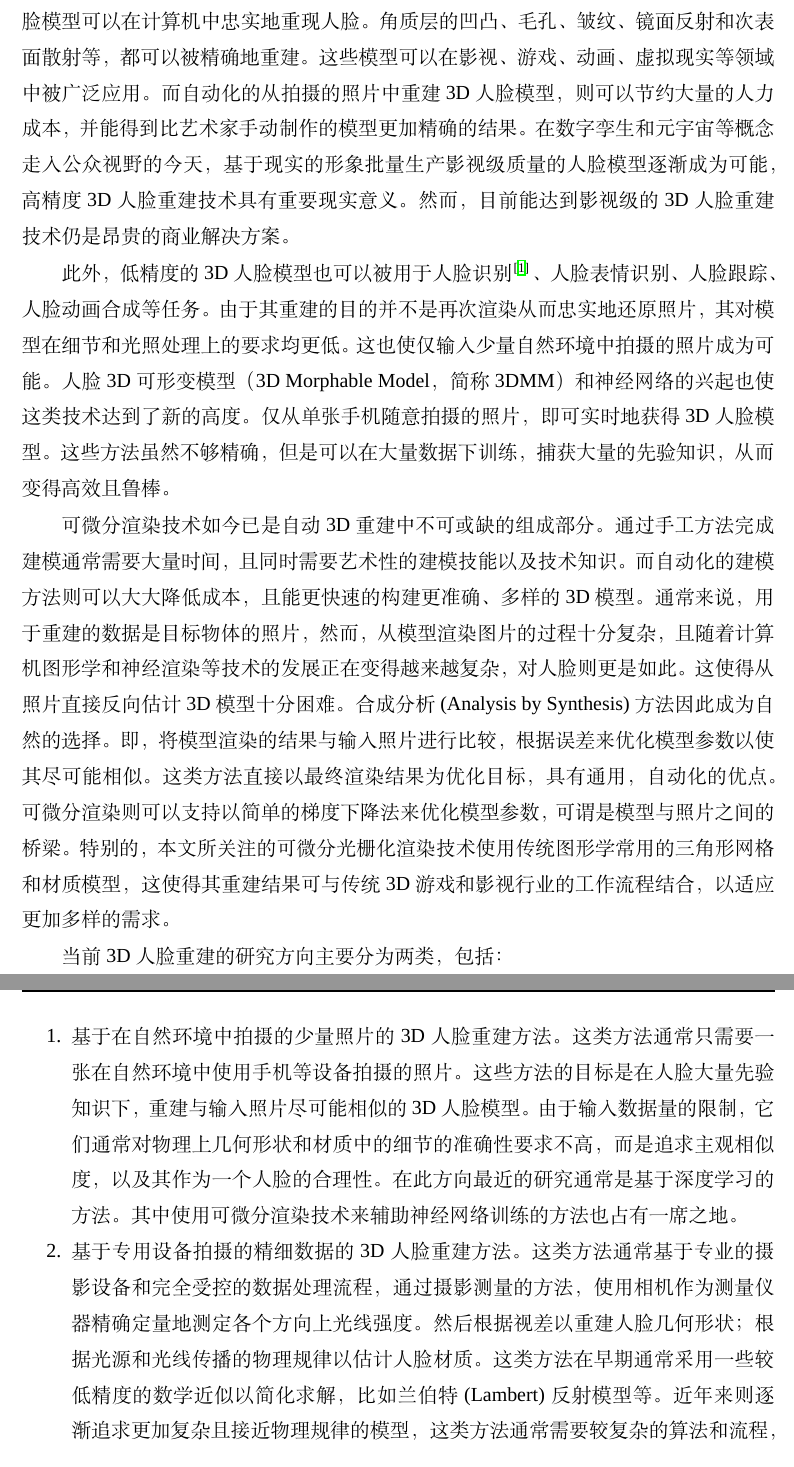
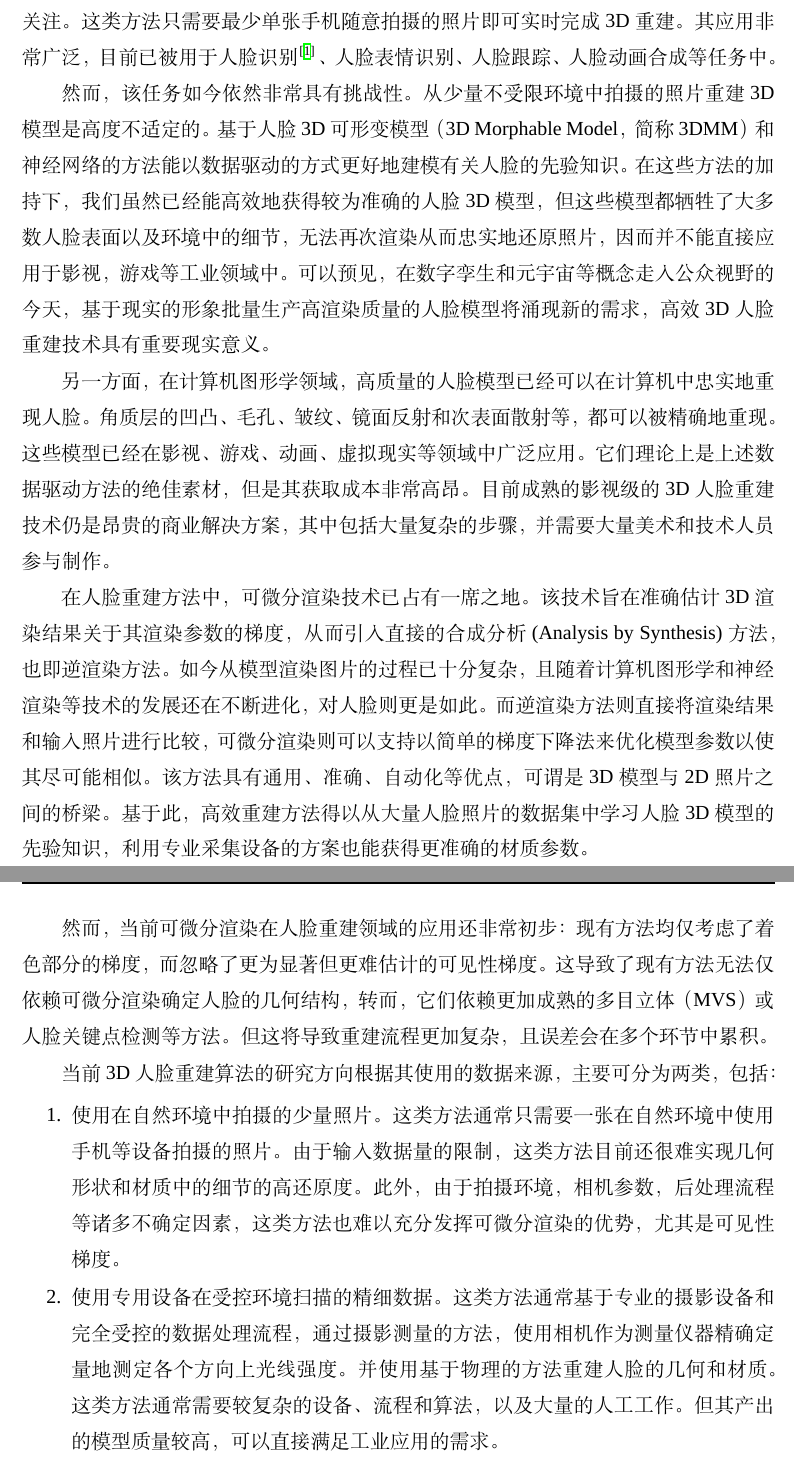
Before and after one commit to huww98/master-thesis, a LaTeX thesis (main.tex, which reads intro.tex): two parts of pages 15 and 16 of 79 before the commit and two parts of pages 15 and 16 of 80 after it, joined at a grey line, cut so that both start at the same text. Compiled offline with XeLaTeX; a missing font is replaced by an installed copy or a similar font.

Commit message:
大范围架构调整
根据杜老师的建议，系统放在重建实现前

```diff
--- a/intro.tex
+++ b/intro.tex
@@ -4,49 +4,56 @@
 \section{研究背景}
 
 3D人脸重建是计算机视觉和计算机图形学领域的一个热门研究方向。
-高质量的人脸模型可以在计算机中忠实地重现人脸。
-角质层的凹凸、毛孔、皱纹、镜面反射和次表面散射等，都可以被精确地重建。
-这些模型可以在影视、游戏、动画、虚拟现实等领域中被广泛应用。
-而自动化的从拍摄的照片中重建3D人脸模型，则可以节约大量的人力成本，并能得到比艺术家手动制作的模型更加精确的结果。
-在数字孪生和元宇宙等概念走入公众视野的今天，
-基于现实的形象批量生产影视级质量的人脸模型逐渐成为可能，
-高精度3D人脸重建技术具有重要现实意义。
-然而，目前能达到影视级的3D人脸重建技术仍是昂贵的商业解决方案。
+相比于传统计算机视觉对2D照片的判断和识别，3D的人脸表示更加贴近实际，并可以建模光照和视角产生的影响。
 
-此外，低精度的3D人脸模型也可以被用于人脸识别\citep{BlanzV03}、人脸表情识别、人脸跟踪、人脸动画合成等任务。
-由于其重建的目的并不是再次渲染从而忠实地还原照片，其对模型在细节和光照处理上的要求均更低。
-这也使仅输入少量自然环境中拍摄的照片成为可能。
-人脸3D可形变模型（3D Morphable Model，简称3DMM）和神经网络的兴起也使这类技术达到了新的高度。
-仅从单张手机随意拍摄的照片，即可实时地获得3D人脸模型。
-这些方法虽然不够精确，但是可以在大量数据下训练，捕获大量的先验知识，从而变得高效且鲁棒。
+其中，从不受约束的照片或视频中，重建3D人脸模型的高效重建方法受到了广泛关注。
+这类方法只需要最少单张手机随意拍摄的照片即可实时完成3D重建。
+其应用非常广泛，目前已被用于人脸识别\citep{BlanzV03}、人脸表情识别、人脸跟踪、人脸动画合成等任务中。
 
-可微分渲染技术如今已是自动3D重建中不可或缺的组成部分。
-通过手工方法完成建模通常需要大量时间，且同时需要艺术性的建模技能以及技术知识。
-而自动化的建模方法则可以大大降低成本，且能更快速的构建更准确、多样的3D模型。
-通常来说，用于重建的数据是目标物体的照片，
-然而，从模型渲染图片的过程十分复杂，且随着计算机图形学和神经渲染等技术的发展正在变得越来越复杂，对人脸则更是如此。
-这使得从照片直接反向估计3D模型十分困难。
-合成分析(Analysis by Synthesis)方法因此成为自然的选择。
-即，将模型渲染的结果与输入照片进行比较，根据误差来优化模型参数以使其尽可能相似。
-这类方法直接以最终渲染结果为优化目标，具有通用，自动化的优点。
-可微分渲染则可以支持以简单的梯度下降法来优化模型参数，可谓是模型与照片之间的桥梁。
-特别的，本文所关注的可微分光栅化渲染技术使用传统图形学常用的三角形网格和材质模型，
-这使得其重建结果可与传统3D游戏和影视行业的工作流程结合，以适应更加多样的需求。
+然而，该任务如今依然非常具有挑战性。
+从少量不受限环境中拍摄的照片重建3D模型是高度不适定的。
+基于人脸3D可形变模型（3D Morphable Model，简称3DMM）和神经网络的方法能以数据驱动的方式更好地建模有关人脸的先验知识。
+在这些方法的加持下，我们虽然已经能高效地获得较为准确的人脸3D模型，
+但这些模型都牺牲了大多数人脸表面以及环境中的细节，无法再次渲染从而忠实地还原照片，
+因而并不能直接应用于影视，游戏等工业领域中。
+可以预见，在数字孪生和元宇宙等概念走入公众视野的今天，
+基于现实的形象批量生产高渲染质量的人脸模型将涌现新的需求，
+高效3D人脸重建技术具有重要现实意义。
 
-当前3D人脸重建的研究方向主要分为两类，包括：
+另一方面，在计算机图形学领域，
+高质量的人脸模型已经可以在计算机中忠实地重现人脸。
+角质层的凹凸、毛孔、皱纹、镜面反射和次表面散射等，都可以被精确地重现。
+这些模型已经在影视、游戏、动画、虚拟现实等领域中广泛应用。
+它们理论上是上述数据驱动方法的绝佳素材，但是其获取成本非常高昂。
+目前成熟的影视级的3D人脸重建技术仍是昂贵的商业解决方案，
+其中包括大量复杂的步骤，并需要大量美术和技术人员参与制作。
+
+在人脸重建方法中，可微分渲染技术已占有一席之地。
+该技术旨在准确估计3D渲染结果关于其渲染参数的梯度，
+从而引入直接的合成分析(Analysis by Synthesis)方法，也即逆渲染方法。
+如今从模型渲染图片的过程已十分复杂，且随着计算机图形学和神经渲染等技术的发展还在不断进化，对人脸则更是如此。
+而逆渲染方法则直接将渲染结果和输入照片进行比较，可微分渲染则可以支持以简单的梯度下降法来优化模型参数以使其尽可能相似。
+该方法具有通用、准确、自动化等优点，可谓是3D模型与2D照片之间的桥梁。
+基于此，高效重建方法得以从大量人脸照片的数据集中学习人脸3D模型的先验知识，
+利用专业采集设备的方案也能获得更准确的材质参数。
+
+然而，当前可微分渲染在人脸重建领域的应用还非常初步：
+现有方法均仅考虑了着色部分的梯度，而忽略了更为显著但更难估计的可见性梯度。
+这导致了现有方法无法仅依赖可微分渲染确定人脸的几何结构，
+转而，它们依赖更加成熟的多目立体（MVS）或人脸关键点检测等方法。
+但这将导致重建流程更加复杂，且误差会在多个环节中累积。
+
+当前3D人脸重建算法的研究方向根据其使用的数据来源，主要可分为两类，包括：
 \begin{enumerate}
-\item 基于在自然环境中拍摄的少量照片的3D人脸重建方法。
+\item 使用在自然环境中拍摄的少量照片。
 这类方法通常只需要一张在自然环境中使用手机等设备拍摄的照片。
-这些方法的目标是在人脸大量先验知识下，重建与输入照片尽可能相似的3D人脸模型。
-由于输入数据量的限制，它们通常对物理上几何形状和材质中的细节的准确性要求不高，而是追求主观相似度，以及其作为一个人脸的合理性。
-在此方向最近的研究通常是基于深度学习的方法。其中使用可微分渲染技术来辅助神经网络训练的方法也占有一席之地。
+由于输入数据量的限制，这类方法目前还很难实现几何形状和材质中的细节的高还原度。
+此外，由于拍摄环境，相机参数，后处理流程等诸多不确定因素，这类方法也难以充分发挥可微分渲染的优势，尤其是可见性梯度。
 
-\item 基于专用设备拍摄的精细数据的3D人脸重建方法。
+\item 使用专用设备在受控环境扫描的精细数据。
 这类方法通常基于专业的摄影设备和完全受控的数据处理流程，
 通过摄影测量的方法，使用相机作为测量仪器精确定量地测定各个方向上光线强度。
-然后根据视差以重建人脸几何形状；根据光源和光线传播的物理规律以估计人脸材质。
-这类方法在早期通常采用一些较低精度的数学近似以简化求解，
-比如兰伯特(Lambert)反射模型等。
-近年来则逐渐追求更加复杂且接近物理规律的模型，
-这类方法通常需要较复杂的算法和流程，以及大量的人工工作。
-也有不少研究尝试使用可微分渲染来完成端到端地几何和材质的重建。
+并使用基于物理的方法重建人脸的几何和材质。
+这类方法通常需要较复杂的设备、流程和算法，以及大量的人工工作。
+但其产出的模型质量较高，可以直接满足工业应用的需求。
+\end{enumerate}
--- a/main.tex
+++ b/main.tex
@@ -10,7 +10,7 @@
 \usepackage[author={胡玮文}]{pdfcomment}
 \usepackage{tikz}
 \usepackage{wrapfig}
-\usetikzlibrary{backgrounds,intersections,calc,positioning,fit}
+\usetikzlibrary{backgrounds,intersections,calc,positioning,fit,shapes.geometric}
 
 \regtotcounter{chapter}
 
@@ -19,8 +19,8 @@
 
 \newcommand{\TODO}[1]{\textcolor{red}{TODO: #1}\GenericWarning{}{LaTeX Warning: TODO: #1}}
 
-\title{3D人脸可微分逆渲染及数据采集}
-\titleEN{Differentiable Inverse Rendering and Data Collection for 3D Face}
+\title{基于可微分渲染的高效3D人脸重建}
+\titleEN{Efficient 3D Face Reconstruction Based on Differentiable~Rendering}
 \classificationnumber{TP37}
 
 \author{胡玮文}
```
Also changed, not shown: platform.tex (+27 -27 lines), recon.tex (+4 -3 lines), intro.tex (42 more changed lines), main.tex (4 more changed lines), 1 other file.
